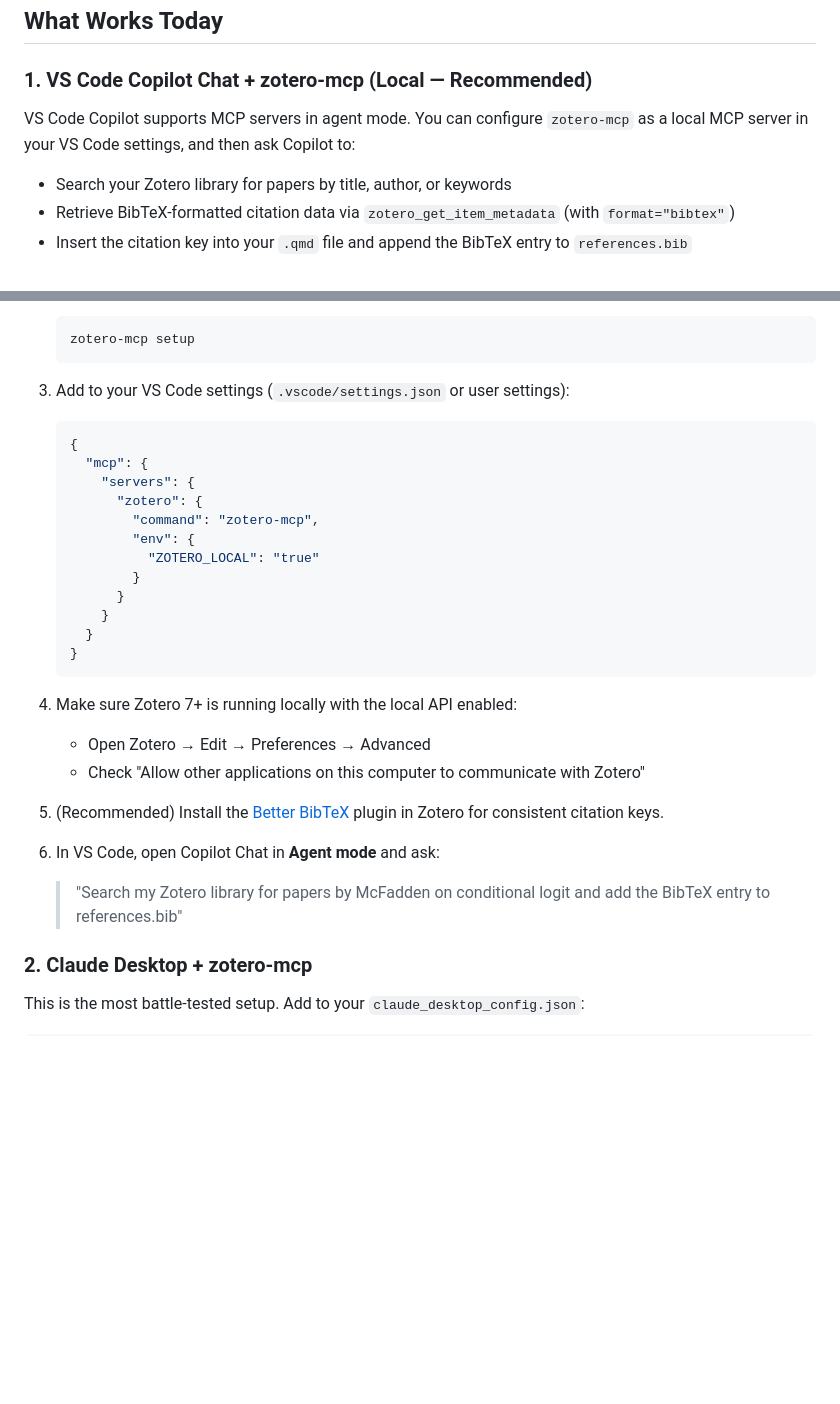
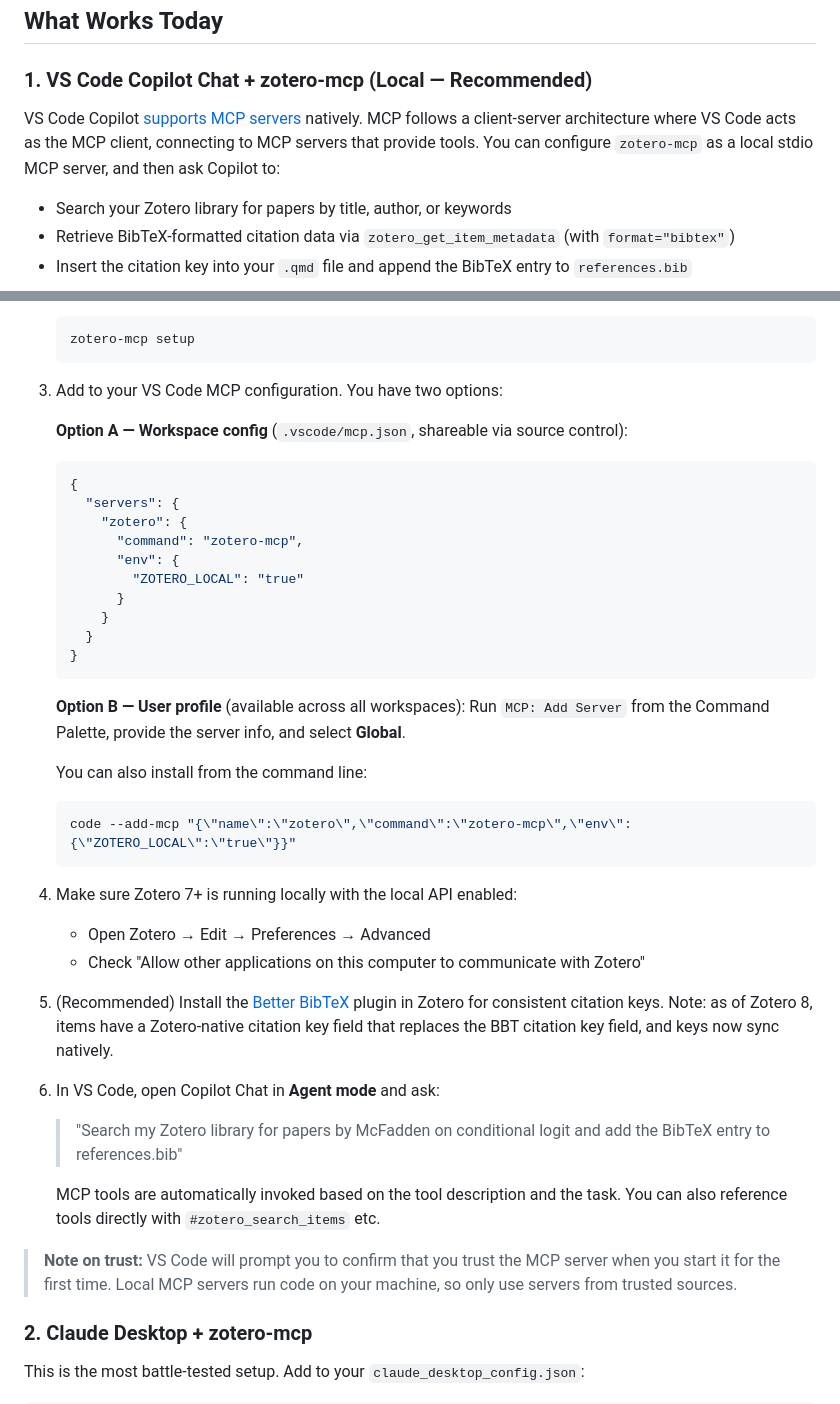
Before and after one commit to venpopov/logit-probit-poisson-rum, a Markdown page: meta/zotero-mcp-integration.md, 2 parts joined by grey strips. GitHub-like rendering; blank space fills up the shorter version.

````diff
--- a/meta/zotero-mcp-integration.md
+++ b/meta/zotero-mcp-integration.md
@@ -8,7 +8,7 @@ Yes, it is possible to connect your Zotero library to AI assistants using the **
 
 ### 1. VS Code Copilot Chat + zotero-mcp (Local — Recommended)
 
-VS Code Copilot supports MCP servers in agent mode. You can configure `zotero-mcp` as a local MCP server in your VS Code settings, and then ask Copilot to:
+VS Code Copilot [supports MCP servers](https://code.visualstudio.com/docs/copilot/chat/mcp-servers) natively. MCP follows a client-server architecture where VS Code acts as the MCP client, connecting to MCP servers that provide tools. You can configure `zotero-mcp` as a local stdio MCP server, and then ask Copilot to:
 
 - Search your Zotero library for papers by title, author, or keywords
 - Retrieve BibTeX-formatted citation data via `zotero_get_item_metadata` (with `format="bibtex"`)
@@ -28,30 +28,42 @@ VS Code Copilot supports MCP servers in agent mode. You can configure `zotero-mc
    zotero-mcp setup
    ```
 
-3. Add to your VS Code settings (`.vscode/settings.json` or user settings):
+3. Add to your VS Code MCP configuration. You have two options:
+
+   **Option A — Workspace config** (`.vscode/mcp.json`, shareable via source control):
    ```json
    {
-     "mcp": {
-       "servers": {
-         "zotero": {
-           "command": "zotero-mcp",
-           "env": {
-             "ZOTERO_LOCAL": "true"
-           }
+     "servers": {
+       "zotero": {
+         "command": "zotero-mcp",
+         "env": {
+           "ZOTERO_LOCAL": "true"
          }
        }
      }
    }
    ```
 
+   **Option B — User profile** (available across all workspaces):
+   Run `MCP: Add Server` from the Command Palette, provide the server info, and select **Global**.
+
+   You can also install from the command line:
+   ```bash
+   code --add-mcp "{\"name\":\"zotero\",\"command\":\"zotero-mcp\",\"env\":{\"ZOTERO_LOCAL\":\"true\"}}"
+   ```
+
 4. Make sure Zotero 7+ is running locally with the local API enabled:
    - Open Zotero → Edit → Preferences → Advanced
    - Check "Allow other applications on this computer to communicate with Zotero"
 
-5. (Recommended) Install the [Better BibTeX](https://retorque.re/zotero-better-bibtex/) plugin in Zotero for consistent citation keys.
+5. (Recommended) Install the [Better BibTeX](https://retorque.re/zotero-better-bibtex/) plugin in Zotero for consistent citation keys. Note: as of Zotero 8, items have a Zotero-native citation key field that replaces the BBT citation key field, and keys now sync natively.
 
 6. In VS Code, open Copilot Chat in **Agent mode** and ask:
    > "Search my Zotero library for papers by McFadden on conditional logit and add the BibTeX entry to references.bib"
+
+   MCP tools are automatically invoked based on the tool description and the task. You can also reference tools directly with `#zotero_search_items` etc.
+
+> **Note on trust:** VS Code will prompt you to confirm that you trust the MCP server when you start it for the first time. Local MCP servers run code on your machine, so only use servers from trusted sources.
 
 ### 2. Claude Desktop + zotero-mcp
 
````
Also changed, not shown: other parts of meta/zotero-mcp-integration.md (+31 -11 lines).
